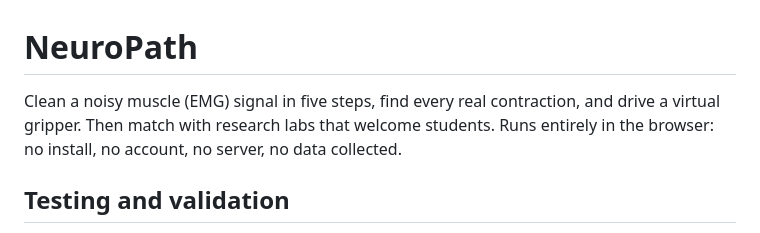
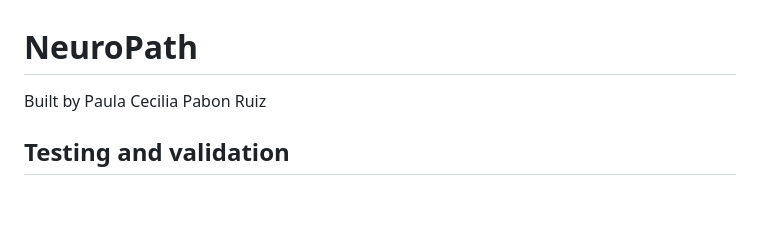
Before and after one commit to paulacecilia0489/NeuroPath, a Markdown page: README.md, the part around the change. Rendered like a GitHub page; blank space fills up the shorter version.

Commit message:
README
Updated project description and added author information.

```diff
--- a/README.md
+++ b/README.md
@@ -1,6 +1,6 @@
 # NeuroPath
 
-Clean a noisy muscle (EMG) signal in five steps, find every real contraction, and drive a virtual gripper. Then match with research labs that welcome students. Runs entirely in the browser: no install, no account, no server, no data collected.
+Built by Paula Cecilia Pabon Ruiz
 
 ## Testing and validation
 Four layers, all runnable on your own computer. Numbers below are from the packaged version.
```
